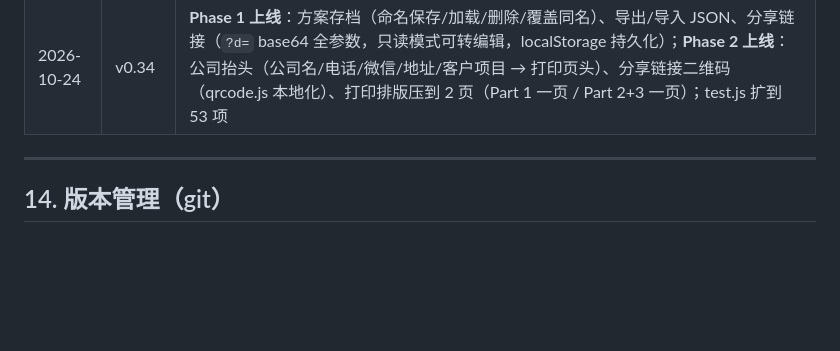
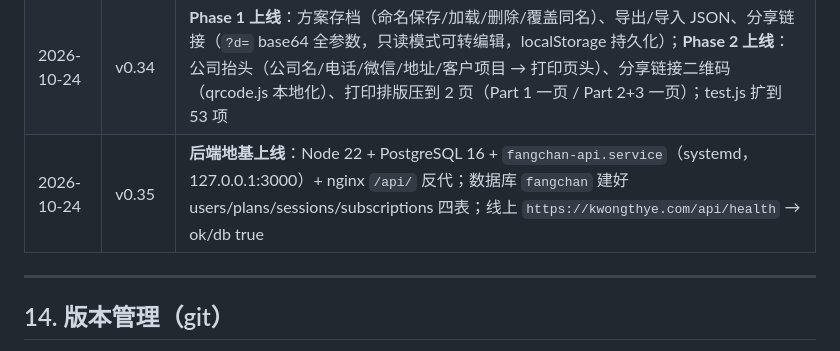
Before and after one commit to jamesyew1314/Property-Investment-calculator, a Markdown page: PROJECT.md, the part around the change. Rendered like a GitHub page; blank space fills up the shorter version.

Commit message:
feat: Phase 3 地基（Node+Postgres+API+健康检查）与设计文档 (v0.35)

```diff
--- a/PROJECT.md
+++ b/PROJECT.md
@@ -396,6 +396,7 @@ RPGT_y = 30%（≤3 年）/ 20%（第 4 年）/ 15%（第 5 年）/ 0%（6 年+
 | 2026-10-24 | 部署 | 正式迁移到阿里云**吉隆坡**服务器 47.254.235.22：域名 **kwongthye.com**（+ www），Let's Encrypt HTTPS 自动续期，HTTP 301 跳 HTTPS，HSTS 已开；配置：Ubuntu 24.04 / 2C4G / ufw / fail2ban / 自动安全更新 / 2G swap；旧深圳站保留 |
 | 2026-10-24 | 域名计划 | 计算器暂放主域名 kwongthye.com；开发完成后迁到 **calc.kwongthye.com**，主域名留作公司主页（迁移步骤见 PLAN_v2 §8.5；注意 localStorage 不跨子域，Phase 1 需带导出/导入） |
 | 2026-10-24 | v0.34 | **Phase 1 上线**：方案存档（命名保存/加载/删除/覆盖同名）、导出/导入 JSON、分享链接（`?d=` base64 全参数，只读模式可转编辑，localStorage 持久化）；**Phase 2 上线**：公司抬头（公司名/电话/微信/地址/客户项目 → 打印页头）、分享链接二维码（qrcode.js 本地化）、打印排版压到 2 页（Part 1 一页 / Part 2+3 一页）；test.js 扩到 53 项 |
+| 2026-10-24 | v0.35 | **后端地基上线**：Node 22 + PostgreSQL 16 + `fangchan-api.service`（systemd，127.0.0.1:3000）+ nginx `/api/` 反代；数据库 `fangchan` 建好 users/plans/sessions/subscriptions 四表；线上 `https://kwongthye.com/api/health` → ok/db true |
 
 ---
 
```
Also changed, not shown: PLAN_v2.md (+64 -0 lines).
